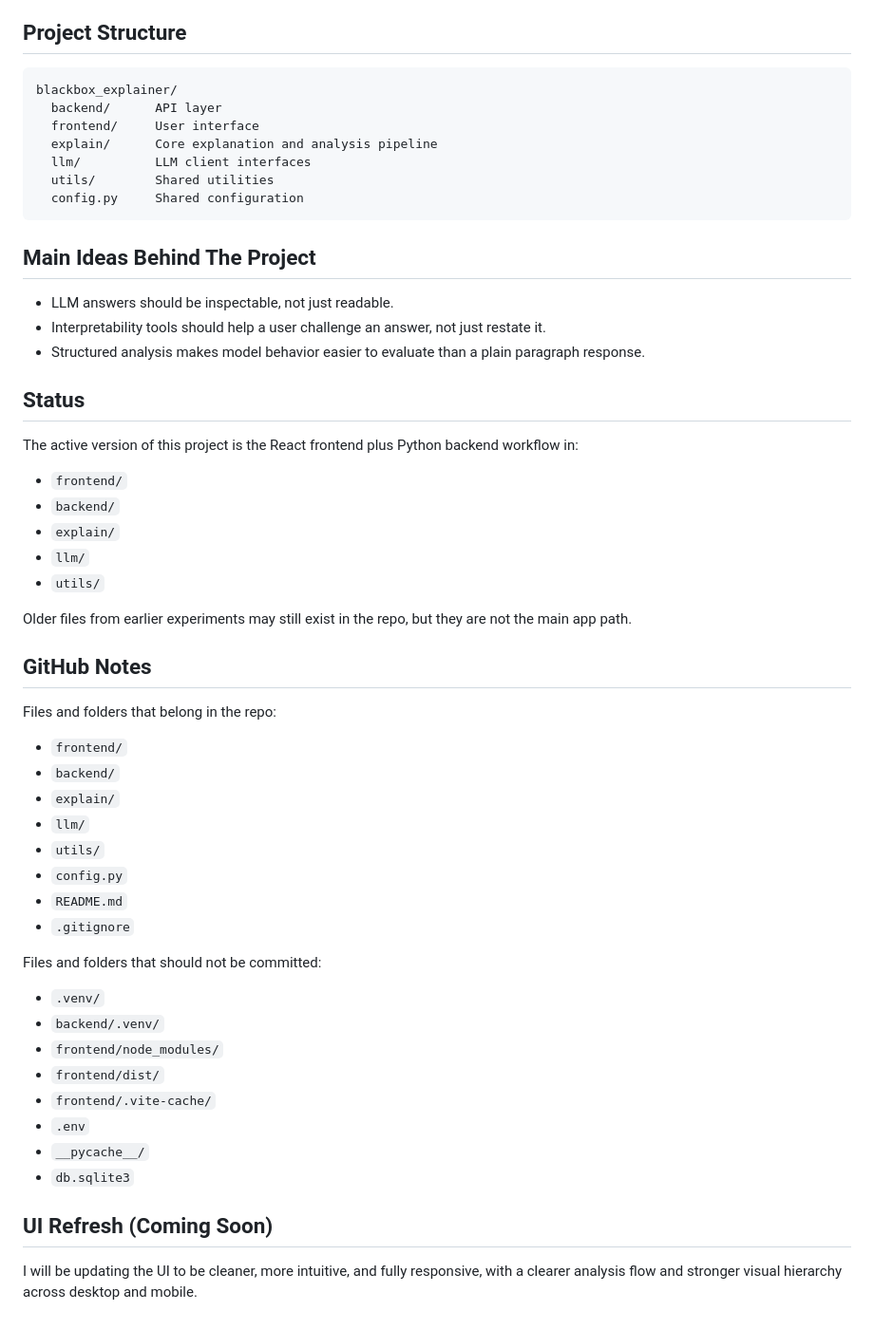
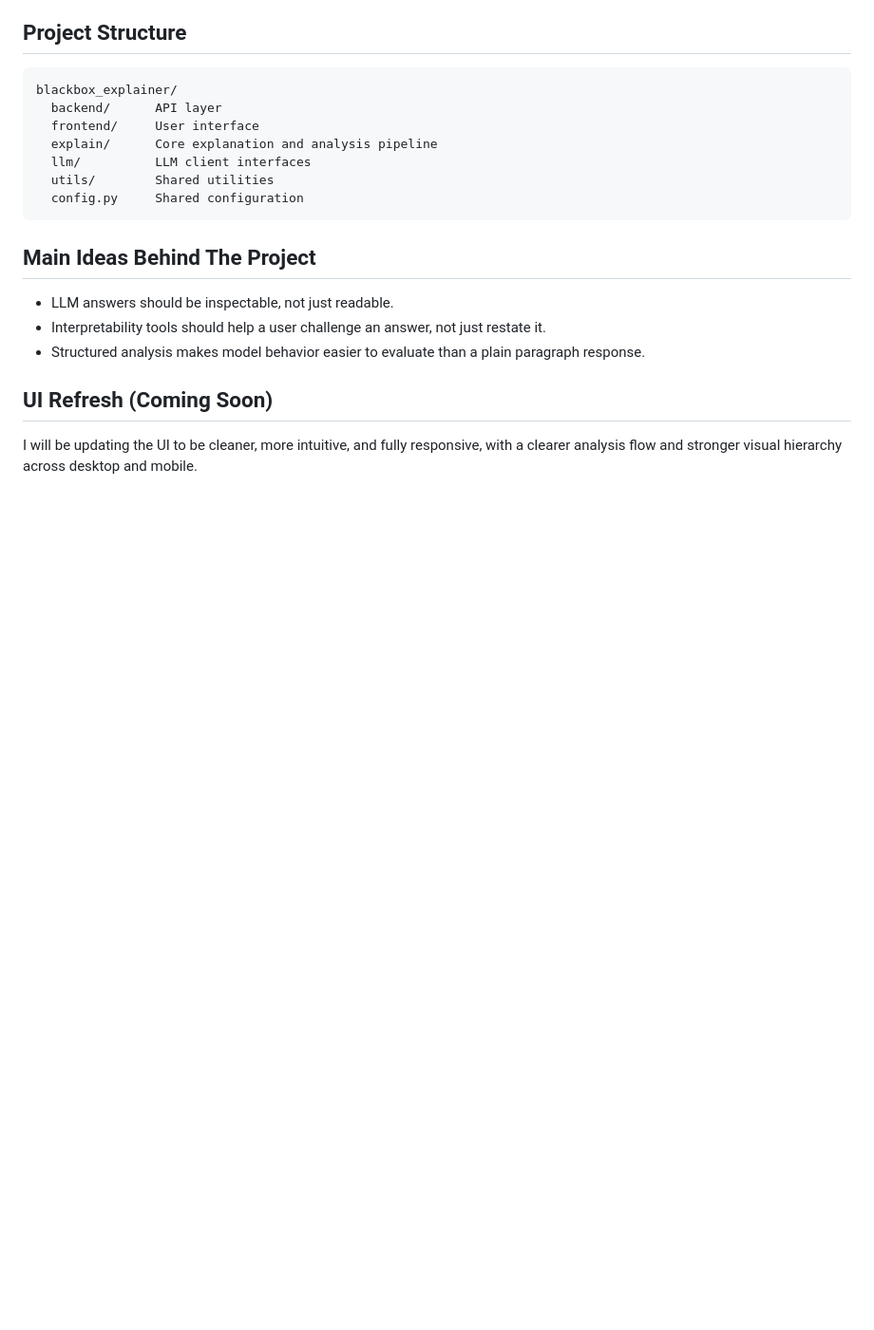
Before and after one commit to Israelobuk/BLOEX, a Markdown page: README.md, the part around the change. Shown at 95% size. Rendered like a GitHub page; blank space fills up the shorter version.

Commit message:
Clean up README by removing status and notes
Removed status and GitHub notes sections from README.

```diff
--- a/README.md
+++ b/README.md
@@ -108,41 +108,5 @@ blackbox_explainer/
 - Interpretability tools should help a user challenge an answer, not just restate it.
 - Structured analysis makes model behavior easier to evaluate than a plain paragraph response.
 
-## Status
-
-The active version of this project is the React frontend plus Python backend workflow in:
-
-- `frontend/`
-- `backend/`
-- `explain/`
-- `llm/`
-- `utils/`
-
-Older files from earlier experiments may still exist in the repo, but they are not the main app path.
-
-## GitHub Notes
-
-Files and folders that belong in the repo:
-
-- `frontend/`
-- `backend/`
-- `explain/`
-- `llm/`
-- `utils/`
-- `config.py`
-- `README.md`
-- `.gitignore`
-
-Files and folders that should not be committed:
-
-- `.venv/`
-- `backend/.venv/`
-- `frontend/node_modules/`
-- `frontend/dist/`
-- `frontend/.vite-cache/`
-- `.env`
-- `__pycache__/`
-- `db.sqlite3`
-
 ## UI Refresh (Coming Soon)
 I will be updating the UI to be cleaner, more intuitive, and fully responsive, with a clearer analysis flow and stronger visual hierarchy across desktop and mobile.
```
